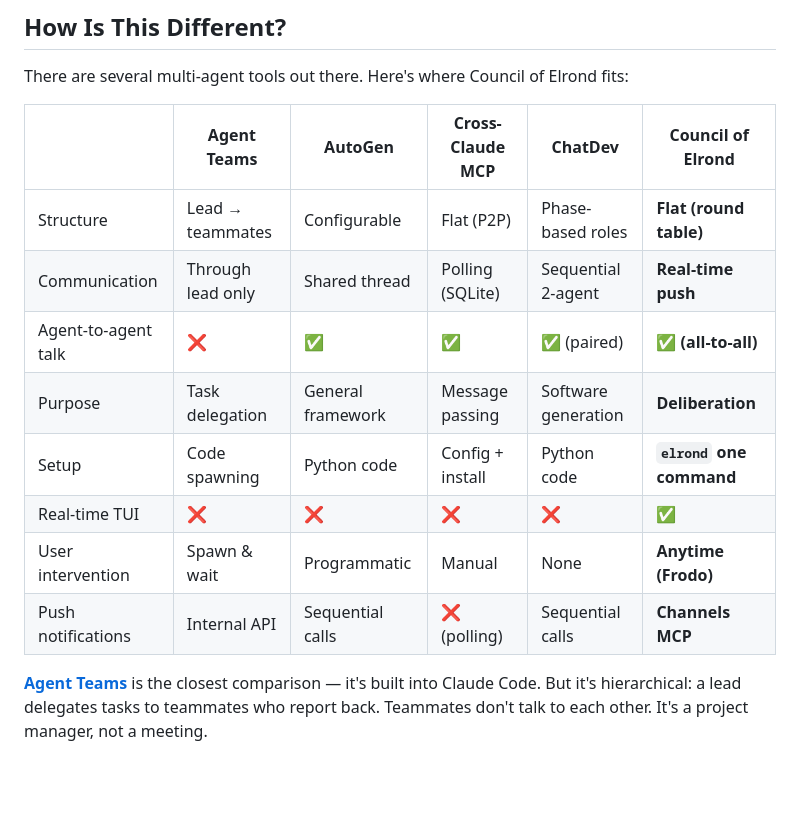
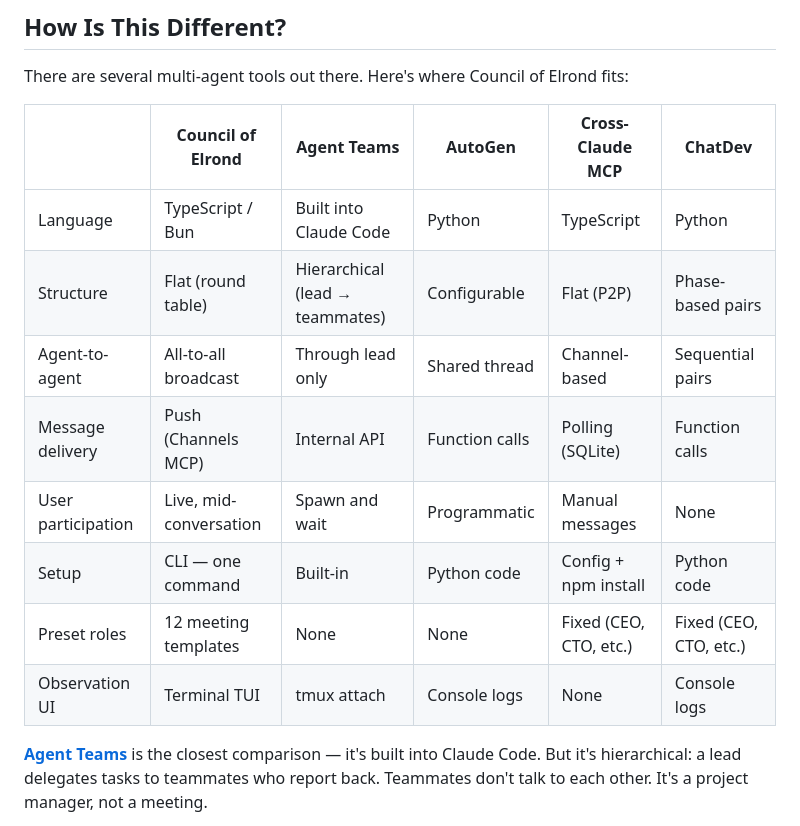
Before and after one commit to Vibe-rator/Council-of-Elrond, a Markdown page: README.md, the part around the change. Rendered like a GitHub page; blank space fills up the shorter version.

Commit message:
Reorder comparison table: project first, fairer metrics

```diff
--- a/README.md
+++ b/README.md
@@ -148,16 +148,16 @@ The fellowship deliberates. Each persona maps to a useful meeting role — strat
 
 There are several multi-agent tools out there. Here's where Council of Elrond fits:
 
-|  | Agent Teams | AutoGen | Cross-Claude MCP | ChatDev | **Council of Elrond** |
-|--|------------|---------|-----------------|---------|----------------------|
-| Structure | Lead → teammates | Configurable | Flat (P2P) | Phase-based roles | **Flat (round table)** |
-| Communication | Through lead only | Shared thread | Polling (SQLite) | Sequential 2-agent | **Real-time push** |
-| Agent-to-agent talk | ❌ | ✅ | ✅ | ✅ (paired) | **✅ (all-to-all)** |
-| Purpose | Task delegation | General framework | Message passing | Software generation | **Deliberation** |
-| Setup | Code spawning | Python code | Config + install | Python code | **`elrond` one command** |
-| Real-time TUI | ❌ | ❌ | ❌ | ❌ | **✅** |
-| User intervention | Spawn & wait | Programmatic | Manual | None | **Anytime (Frodo)** |
-| Push notifications | Internal API | Sequential calls | ❌ (polling) | Sequential calls | **Channels MCP** |
+| | Council of Elrond | Agent Teams | AutoGen | Cross-Claude MCP | ChatDev |
+|--|-------------------|------------|---------|-----------------|---------|
+| Language | TypeScript / Bun | Built into Claude Code | Python | TypeScript | Python |
+| Structure | Flat (round table) | Hierarchical (lead → teammates) | Configurable | Flat (P2P) | Phase-based pairs |
+| Agent-to-agent | All-to-all broadcast | Through lead only | Shared thread | Channel-based | Sequential pairs |
+| Message delivery | Push (Channels MCP) | Internal API | Function calls | Polling (SQLite) | Function calls |
+| User participation | Live, mid-conversation | Spawn and wait | Programmatic | Manual messages | None |
+| Setup | CLI — one command | Built-in | Python code | Config + npm install | Python code |
+| Preset roles | 12 meeting templates | None | None | Fixed (CEO, CTO, etc.) | Fixed (CEO, CTO, etc.) |
+| Observation UI | Terminal TUI | tmux attach | Console logs | None | Console logs |
 
 **[Agent Teams](https://code.claude.com/docs/en/agent-teams)** is the closest comparison — it's built into Claude Code. But it's hierarchical: a lead delegates tasks to teammates who report back. Teammates don't talk to each other. It's a project manager, not a meeting.
 
```
